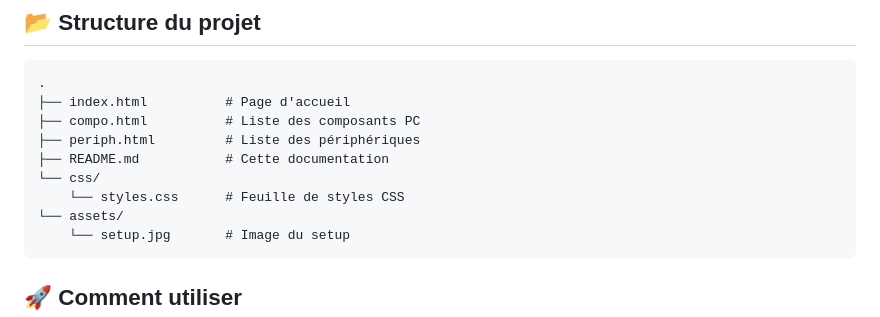
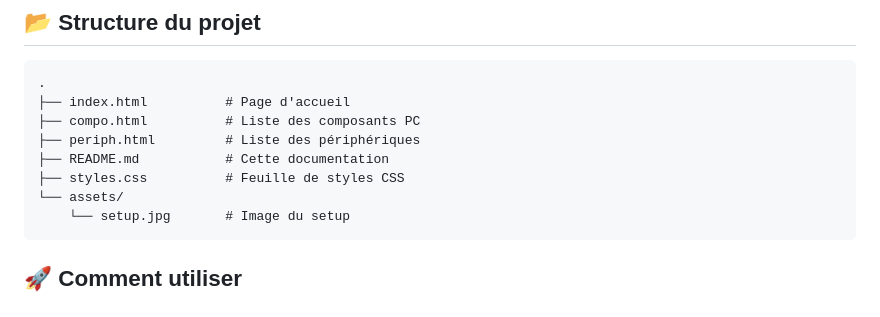
Before and after one commit to Alex-Magnier/Setup, a Markdown page: README.md, the part around the change. Drawn GitHub-style.

````diff
--- a/README.md
+++ b/README.md
@@ -17,8 +17,7 @@ Site portfolio showcasing mon setup informatique avec composants et périphériq
 ├── compo.html          # Liste des composants PC
 ├── periph.html         # Liste des périphériques
 ├── README.md           # Cette documentation
-└── css/
-    └── styles.css      # Feuille de styles CSS
+├── styles.css          # Feuille de styles CSS
 └── assets/
     └── setup.jpg       # Image du setup
 ```
````
